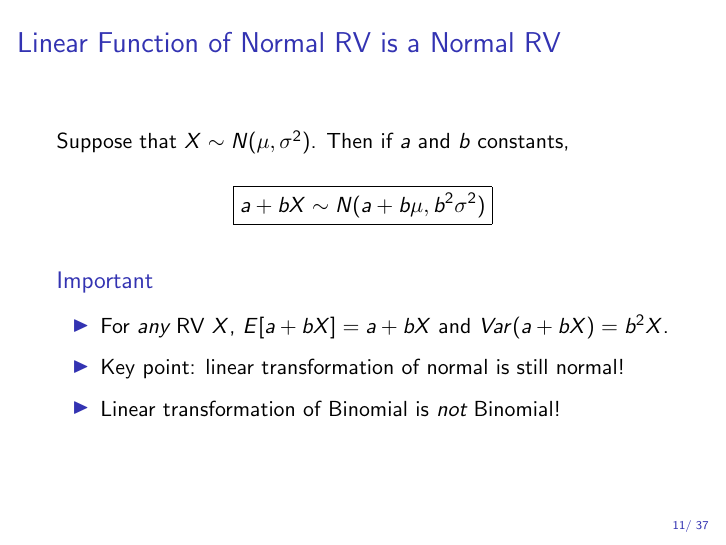
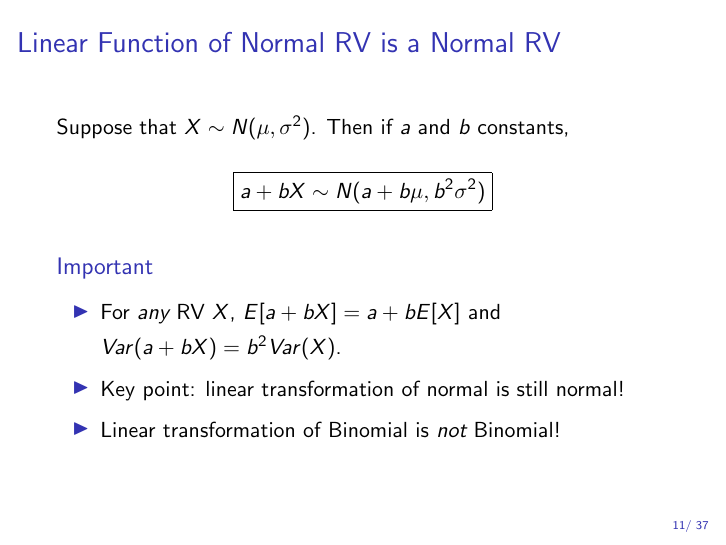
Before and after one commit to fditraglia/Econ103Public, LaTeX slides (slides/lecture12.tex): page 13 of 45. Compiled offline with pdfLaTeX.

Commit message:
Update lecture12.tex
Typos spotted by kid on Piazza

```diff
--- a/slides/lecture12.tex
+++ b/slides/lecture12.tex
@@ -165,7 +165,7 @@ $$\boxed{a + bX \sim N(a + b\mu, b^2 \sigma^2)}$$
 
 \begin{block}{Important}
 	\begin{itemize}
-    \item  For \emph{any} RV $X$, $E[a + bX] = a +bX$ and $Var(a +bX) = b^2 X$.
+    \item  For \emph{any} RV $X$, $E[a + bX] = a +bE[X]$ and $Var(a +bX) = b^2 Var(X)$.
 		\item Key point: linear transformation of normal is still normal!
     \item Linear transformation of Binomial is \emph{not} Binomial!
 	\end{itemize}
```
